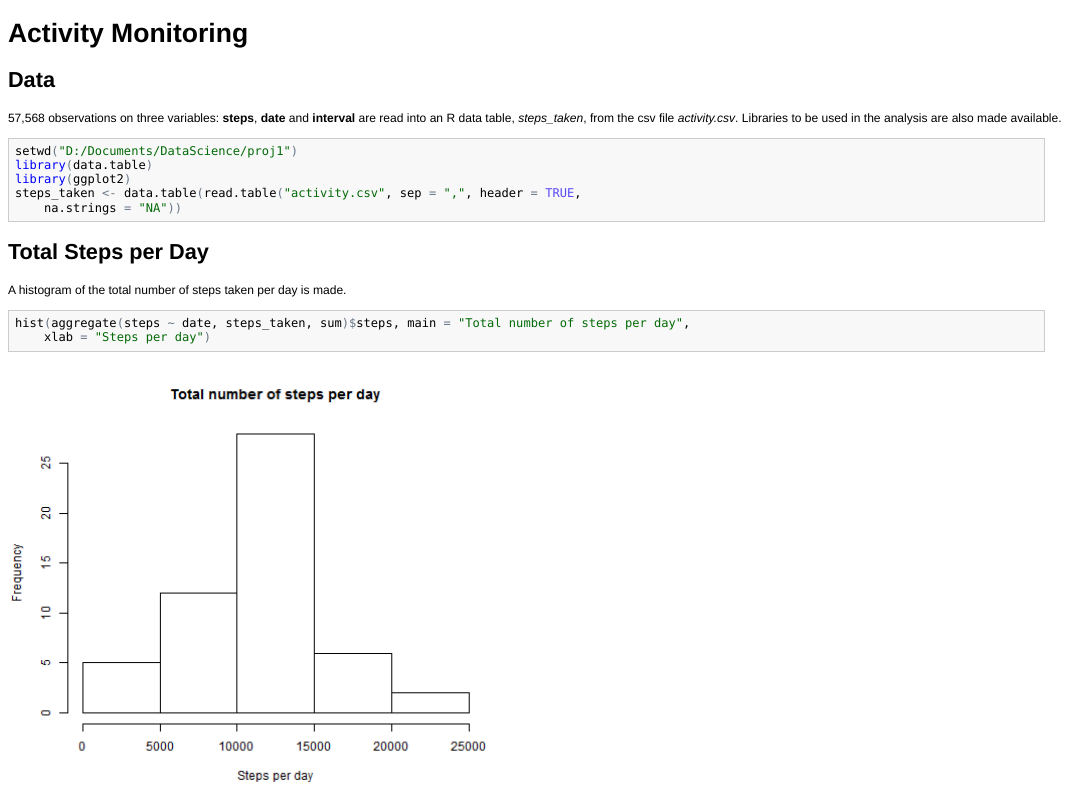
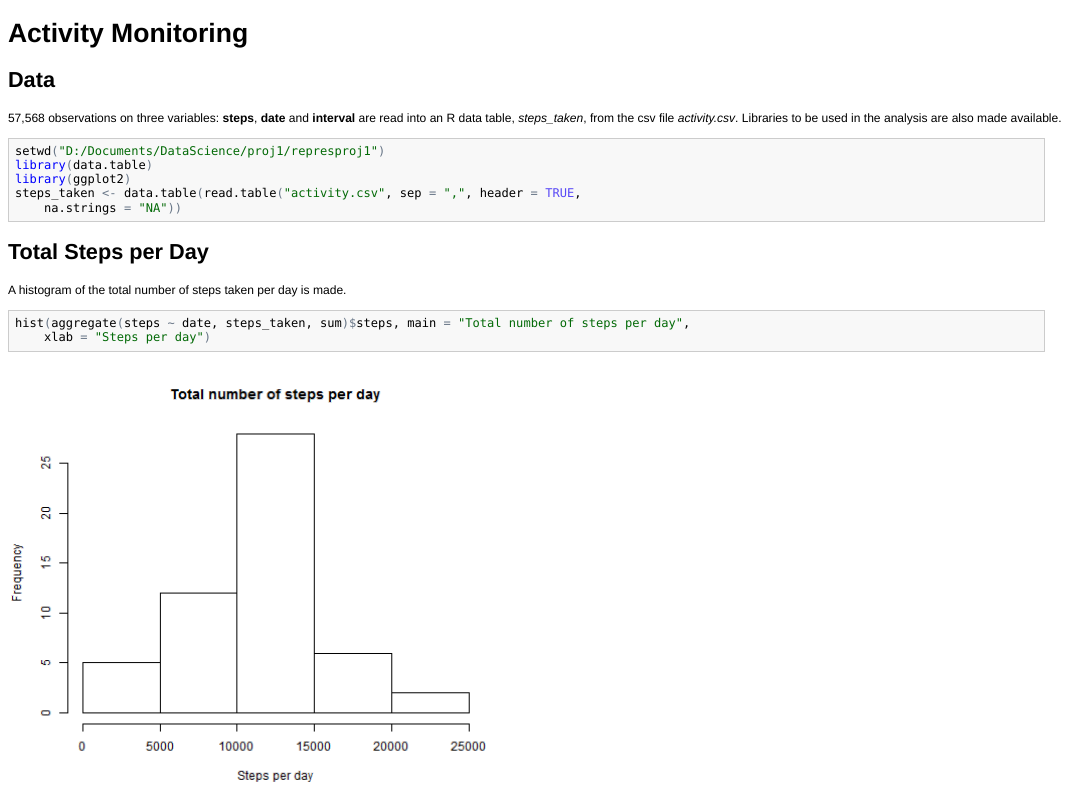
Before and after one commit to Tony1643/RepResProj1, an R Markdown document (PA1_template.Rmd): the page in a window 1100 px wide, from its top. The pictures show the output file PA1_template.html that the author committed with the source, opened offline.

Commit message:
Change working directory

````diff
--- a/PA1_template.Rmd
+++ b/PA1_template.Rmd
@@ -6,7 +6,7 @@
 
 
 ```{r}
-setwd("D:/Documents/DataScience/proj1")
+setwd("D:/Documents/DataScience/proj1/represproj1")
 library(data.table)
 library(ggplot2)
 steps_taken <- data.table(read.table("activity.csv", sep=",", header = TRUE, na.strings = "NA"))
````
Also changed, not shown: PA1_template.html, PA1_template.md.
